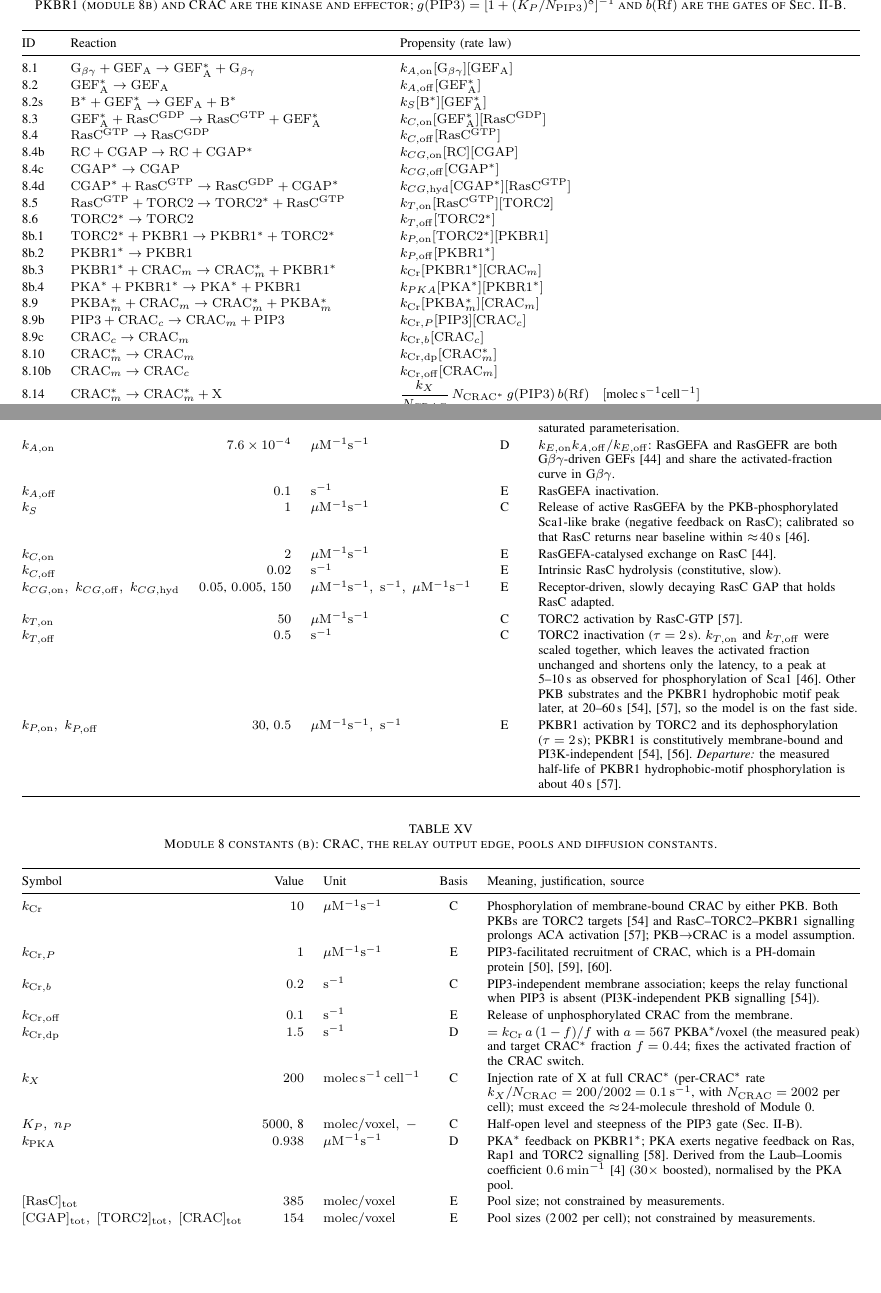
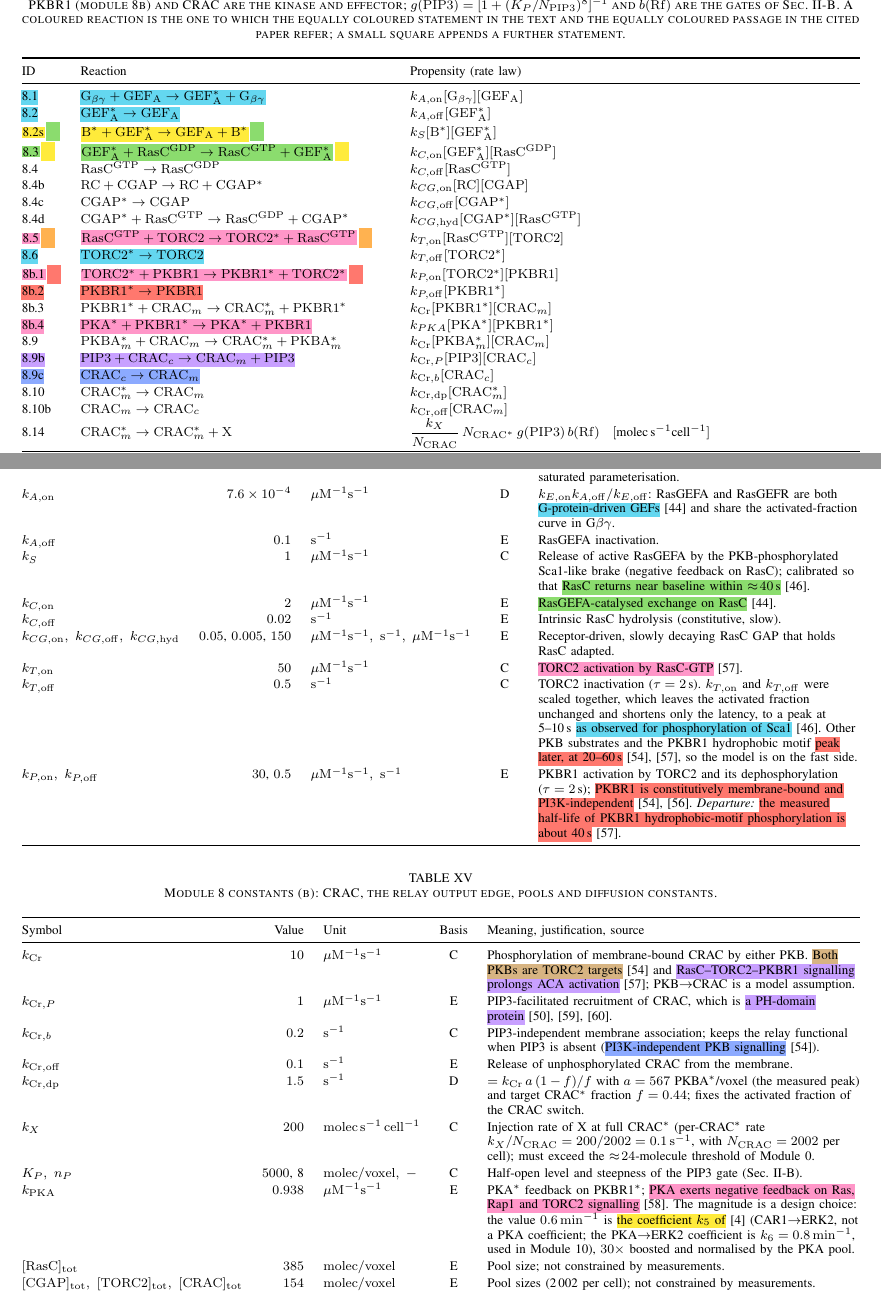
Before and after one commit to register718/patrick_git, a LaTeX paper (Main.tex, which reads sections/tables/tab_m8_const_a.tex, sections/tables/tab_m8_const_b.tex, sections/tables/tab_m8_rxn.tex): two parts of pages 12 and 13 of 20, joined at a grey line, cut so that both start at the same text, the shorter picture padded with empty space. Compiled offline with pdfLaTeX.

Commit message:
M8: mark reactions, constants and papers, verify against Julia code
Co-Authored-By: Claude Sonnet 5.5 <noreply@anthropic.com>
Claude-Session: https://claude.ai/code/session_01RpQWE9wQNxdyKjLuXonT9u

```diff
--- a/sections/tables/tab_m8_const_a.tex
+++ b/sections/tables/tab_m8_const_a.tex
@@ -9,15 +9,15 @@
 Symbol & Value & Unit & Basis & Meaning, justification, source\\
 \midrule
 $[\mathrm{GEF_A}]_\mathrm{tot}$ & \num{1600} & $\mathrm{molec/voxel}$ & D & Sized so that the number of active RasGEFA at the driven state (67\,000 G$\beta\gamma$/voxel) equals that of the previous, saturated parameterisation. \\
-$k_{A,\mathrm{on}}$ & \num{7.6e-4} & $\mu\mathrm{M}^{-1}\mathrm{s}^{-1}$ & D & $k_{E,\mathrm{on}}k_{A,\mathrm{off}}/k_{E,\mathrm{off}}$: RasGEFA and RasGEFR are both G$\beta\gamma$-driven GEFs~\cite{kae2007} and share the activated-fraction curve in G$\beta\gamma$. \\
+$k_{A,\mathrm{on}}$ & \num{7.6e-4} & $\mu\mathrm{M}^{-1}\mathrm{s}^{-1}$ & D & $k_{E,\mathrm{on}}k_{A,\mathrm{off}}/k_{E,\mathrm{off}}$: RasGEFA and RasGEFR are both \mkt{M8-gefs-g}{G-protein-driven GEFs}~\cite{kae2007} and share the activated-fraction curve in G$\beta\gamma$. \\
 $k_{A,\mathrm{off}}$ & \num{0.1} & $\mathrm{s^{-1}}$ & E & RasGEFA inactivation. \\
-$k_S$ & \num{1} & $\mu\mathrm{M}^{-1}\mathrm{s}^{-1}$ & C & Release of active RasGEFA by the PKB-phosphorylated Sca1-like brake (negative feedback on RasC); calibrated so that RasC returns near baseline within $\approx\!40$\,s~\cite{charest2010}. \\
-$k_{C,\mathrm{on}}$ & \num{2} & $\mu\mathrm{M}^{-1}\mathrm{s}^{-1}$ & E & RasGEFA-catalysed exchange on RasC~\cite{kae2007}. \\
+$k_S$ & \num{1} & $\mu\mathrm{M}^{-1}\mathrm{s}^{-1}$ & C & Release of active RasGEFA by the PKB-phosphorylated Sca1-like brake (negative feedback on RasC); calibrated so that \mkt{M8-ch-adapt}{RasC returns near baseline within $\approx\!40$\,s}~\cite{charest2010}. \\
+$k_{C,\mathrm{on}}$ & \num{2} & $\mu\mathrm{M}^{-1}\mathrm{s}^{-1}$ & E & \mkt{M8-gefa-spec}{RasGEFA-catalysed exchange on RasC}~\cite{kae2007}. \\
 $k_{C,\mathrm{off}}$ & \num{0.02} & $\mathrm{s^{-1}}$ & E & Intrinsic RasC hydrolysis (constitutive, slow). \\
 $k_{CG,\mathrm{on}},\ k_{CG,\mathrm{off}},\ k_{CG,\mathrm{hyd}}$ & \num{0.05},\ \num{0.005},\ \num{150} & $\mu\mathrm{M}^{-1}\mathrm{s}^{-1},\ \mathrm{s^{-1}},\ \mu\mathrm{M}^{-1}\mathrm{s}^{-1}$ & E & Receptor-driven, slowly decaying RasC GAP that holds RasC adapted. \\
-$k_{T,\mathrm{on}}$ & \num{50} & $\mu\mathrm{M}^{-1}\mathrm{s}^{-1}$ & C & TORC2 activation by RasC-GTP~\cite{cai2010}. \\
-$k_{T,\mathrm{off}}$ & \num{0.5} & $\mathrm{s^{-1}}$ & C & TORC2 inactivation ($\tau=2$\,s). $k_{T,\mathrm{on}}$ and $k_{T,\mathrm{off}}$ were scaled together, which leaves the activated fraction unchanged and shortens only the latency, to a peak at 5--10\,s as observed for phosphorylation of Sca1~\cite{charest2010}. Other PKB substrates and the PKBR1 hydrophobic motif peak later, at 20--60\,s~\cite{kamimura2008,cai2010}, so the model is on the fast side. \\
-$k_{P,\mathrm{on}},\ k_{P,\mathrm{off}}$ & \num{30},\ \num{0.5} & $\mu\mathrm{M}^{-1}\mathrm{s}^{-1},\ \mathrm{s^{-1}}$ & E & PKBR1 activation by TORC2 and its dephosphorylation ($\tau=2$\,s); PKBR1 is constitutively membrane-bound and PI3K-independent~\cite{meili2000,kamimura2008}. \emph{Departure:} the measured half-life of PKBR1 hydrophobic-motif phosphorylation is about 40\,s~\cite{cai2010}. \\
+$k_{T,\mathrm{on}}$ & \num{50} & $\mu\mathrm{M}^{-1}\mathrm{s}^{-1}$ & C & \mkt{M8-ras-tor}{TORC2 activation by RasC-GTP}~\cite{cai2010}. \\
+$k_{T,\mathrm{off}}$ & \num{0.5} & $\mathrm{s^{-1}}$ & C & TORC2 inactivation ($\tau=2$\,s). $k_{T,\mathrm{on}}$ and $k_{T,\mathrm{off}}$ were scaled together, which leaves the activated fraction unchanged and shortens only the latency, to a peak at 5--10\,s \mkt{M8-ch-peak}{as observed for phosphorylation of Sca1}~\cite{charest2010}. Other PKB substrates and the PKBR1 hydrophobic motif \mkt{M8-hm-slow}{peak later, at 20--60\,s}~\cite{kamimura2008,cai2010}, so the model is on the fast side. \\
+$k_{P,\mathrm{on}},\ k_{P,\mathrm{off}}$ & \num{30},\ \num{0.5} & $\mu\mathrm{M}^{-1}\mathrm{s}^{-1},\ \mathrm{s^{-1}}$ & E & PKBR1 activation by TORC2 and its dephosphorylation ($\tau=2$\,s); \mkt{M8-pkbr1-prop}{PKBR1 is constitutively membrane-bound and PI3K-independent}~\cite{meili2000,kamimura2008}. \emph{Departure:} \mkt{M8-hm-slow}{the measured half-life of PKBR1 hydrophobic-motif phosphorylation is about 40\,s}~\cite{cai2010}. \\
 \bottomrule
 \end{tabularx}
 \end{table*}
--- a/sections/tables/tab_m8_const_b.tex
+++ b/sections/tables/tab_m8_const_b.tex
@@ -8,14 +8,14 @@
 \toprule
 Symbol & Value & Unit & Basis & Meaning, justification, source\\
 \midrule
-$k_\mathrm{Cr}$ & \num{10} & $\mu\mathrm{M}^{-1}\mathrm{s}^{-1}$ & C & Phosphorylation of membrane-bound CRAC by either PKB. Both PKBs are TORC2 targets~\cite{kamimura2008} and RasC--TORC2--PKBR1 signalling prolongs ACA activation~\cite{cai2010}; PKB$\to$CRAC is a model assumption. \\
-$k_{\mathrm{Cr},P}$ & \num{1} & $\mu\mathrm{M}^{-1}\mathrm{s}^{-1}$ & E & PIP3-facilitated recruitment of CRAC, which is a PH-domain protein~\cite{insall1994,parent1998,comer2005}. \\
-$k_{\mathrm{Cr},b}$ & \num{0.2} & $\mathrm{s^{-1}}$ & C & PIP3-independent membrane association; keeps the relay functional when PIP3 is absent (PI3K-independent PKB signalling~\cite{kamimura2008}). \\
+$k_\mathrm{Cr}$ & \num{10} & $\mu\mathrm{M}^{-1}\mathrm{s}^{-1}$ & C & Phosphorylation of membrane-bound CRAC by either PKB. \mkt{M8-tor-pkbs}{Both PKBs are TORC2 targets}~\cite{kamimura2008} and \mkt{M8-aca-prolong}{RasC--TORC2--PKBR1 signalling prolongs ACA activation}~\cite{cai2010}; PKB$\to$CRAC is a model assumption. \\
+$k_{\mathrm{Cr},P}$ & \num{1} & $\mu\mathrm{M}^{-1}\mathrm{s}^{-1}$ & E & PIP3-facilitated recruitment of CRAC, which is \mkt{M8-crac-pip3}{a PH-domain protein}~\cite{insall1994,parent1998,comer2005}. \\
+$k_{\mathrm{Cr},b}$ & \num{0.2} & $\mathrm{s^{-1}}$ & C & PIP3-independent membrane association; keeps the relay functional when PIP3 is absent (\mkt{M8-pi3k-ind}{PI3K-independent PKB signalling}~\cite{kamimura2008}). \\
 $k_{\mathrm{Cr},\mathrm{off}}$ & \num{0.1} & $\mathrm{s^{-1}}$ & E & Release of unphosphorylated CRAC from the membrane. \\
 $k_{\mathrm{Cr},\mathrm{dp}}$ & \num{1.5} & $\mathrm{s^{-1}}$ & D & $=k_\mathrm{Cr}\,a\,(1-f)/f$ with $a=567$ PKBA$^*$/voxel (the measured peak) and target CRAC$^*$ fraction $f=0.44$; fixes the activated fraction of the CRAC switch. \\
 $k_X$ & \num{200} & $\mathrm{molec\,s^{-1}\,cell^{-1}}$ & C & Injection rate of X at full CRAC$^*$ (per-CRAC$^*$ rate $k_X/N_\mathrm{CRAC}=200/2002=0.1\,\mathrm{s^{-1}}$, with $N_\mathrm{CRAC}=2002$ per cell); must exceed the $\approx\!24$-molecule threshold of Module~0. \\
 $K_P,\ n_P$ & \num{5000},\ 8 & $\mathrm{molec/voxel},\ -$ & C & Half-open level and steepness of the PIP3 gate (Sec.~\ref{sec:hill}). \\
-$k_\mathrm{PKA}$ & \num{0.938} & $\mu\mathrm{M}^{-1}\mathrm{s}^{-1}$ & D & PKA$^*$ feedback on PKBR1$^*$; PKA exerts negative feedback on Ras, Rap1 and TORC2 signalling~\cite{scavello2017}. Derived from the Laub--Loomis coefficient $0.6\,\mathrm{min^{-1}}$~\cite{laub1998} ($30\times$ boosted), normalised by the PKA pool. \\
+$k_\mathrm{PKA}$ & \num{0.938} & $\mu\mathrm{M}^{-1}\mathrm{s}^{-1}$ & E & PKA$^*$ feedback on PKBR1$^*$; \mkt{M8-pka-fb}{PKA exerts negative feedback on Ras, Rap1 and TORC2 signalling}~\cite{scavello2017}. The magnitude is a design choice: the value $0.6\,\mathrm{min^{-1}}$ is \mkt{M8-laub-k}{the coefficient $k_5$ of}~\cite{laub1998} (CAR1$\to$ERK2, not a PKA coefficient; the PKA$\to$ERK2 coefficient is $k_6=0.8\,\mathrm{min^{-1}}$, used in Module~10), $30\times$ boosted and normalised by the PKA pool. \\
 $[\mathrm{RasC}]_\mathrm{tot}$ & \num{385} & $\mathrm{molec/voxel}$ & E & Pool size; not constrained by measurements. \\
 $[\mathrm{CGAP}]_\mathrm{tot},\ [\mathrm{TORC2}]_\mathrm{tot},\ [\mathrm{CRAC}]_\mathrm{tot}$ & \num{154} & $\mathrm{molec/voxel}$ & E & Pool sizes (2\,002 per cell); not constrained by measurements. \\
 $[\mathrm{PKBR1}]_\mathrm{tot}$ & \num{77} & $\mathrm{molec/voxel}$ & E & PKBR1 pool; PkbA (Module~4) is a separate, larger pool. \\
--- a/sections/tables/tab_m8_rxn.tex
+++ b/sections/tables/tab_m8_rxn.tex
@@ -1,6 +1,6 @@
 \begin{table*}[!t]
 \centering
-\caption{Module~8 reactions: the RasC$\to$TORC2$\to$PKB$\to$CRAC relay arm and its output edge 8.14 into the excitable element of Module~0. PKBR1 (module 8b) and CRAC are the kinase and effector; $g(\mathrm{PIP3})=[1+(K_P/N_\mathrm{PIP3})^{8}]^{-1}$ and $b(\mathrm{Rf})$ are the gates of Sec.~\ref{sec:hill}.}
+\caption{Module~8 reactions: the RasC$\to$TORC2$\to$PKB$\to$CRAC relay arm and its output edge 8.14 into the excitable element of Module~0. PKBR1 (module 8b) and CRAC are the kinase and effector; $g(\mathrm{PIP3})=[1+(K_P/N_\mathrm{PIP3})^{8}]^{-1}$ and $b(\mathrm{Rf})$ are the gates of Sec.~\ref{sec:hill}. A coloured reaction is the one to which the equally coloured statement in the text and the equally coloured passage in the cited paper refer; a small square appends a further statement.}
 \label{tab:m8rxn}
 \footnotesize
 \renewcommand{\arraystretch}{1.15}
@@ -8,23 +8,23 @@
 \toprule
 ID & Reaction & Propensity (rate law)\\
 \midrule
-8.1 & $\mathrm{G}_{\beta\gamma}+\mathrm{GEF_A} \to \mathrm{GEF_A^*}+\mathrm{G}_{\beta\gamma}$ & $k_{A,\mathrm{on}}[\mathrm{G}_{\beta\gamma}][\mathrm{GEF_A}]$ \\
-8.2 & $\mathrm{GEF_A^*} \to \mathrm{GEF_A}$ & $k_{A,\mathrm{off}}[\mathrm{GEF_A^*}]$ \\
-8.2s & $\mathrm{B}^*+\mathrm{GEF_A^*} \to \mathrm{GEF_A}+\mathrm{B}^*$ & $k_S[\mathrm{B}^*][\mathrm{GEF_A^*}]$ \\
-8.3 & $\mathrm{GEF_A^*}+\mathrm{RasC}^{\mathrm{GDP}} \to \mathrm{RasC}^{\mathrm{GTP}}+\mathrm{GEF_A^*}$ & $k_{C,\mathrm{on}}[\mathrm{GEF_A^*}][\mathrm{RasC}^{\mathrm{GDP}}]$ \\
+\mkt{M8-gefs-g}{8.1} & \mkt{M8-gefs-g}{$\mathrm{G}_{\beta\gamma}+\mathrm{GEF_A} \to \mathrm{GEF_A^*}+\mathrm{G}_{\beta\gamma}$} & $k_{A,\mathrm{on}}[\mathrm{G}_{\beta\gamma}][\mathrm{GEF_A}]$ \\
+\mkt{M8-gefs-g}{8.2} & \mkt{M8-gefs-g}{$\mathrm{GEF_A^*} \to \mathrm{GEF_A}$} & $k_{A,\mathrm{off}}[\mathrm{GEF_A^*}]$ \\
+\mkn{M8-sca1}{M8-ch-adapt}{8.2s} & \mkn{M8-sca1}{M8-ch-adapt}{$\mathrm{B}^*+\mathrm{GEF_A^*} \to \mathrm{GEF_A}+\mathrm{B}^*$} & $k_S[\mathrm{B}^*][\mathrm{GEF_A^*}]$ \\
+\mkn{M8-gefa-spec}{M8-c-roles}{8.3} & \mkn{M8-gefa-spec}{M8-c-roles}{$\mathrm{GEF_A^*}+\mathrm{RasC}^{\mathrm{GDP}} \to \mathrm{RasC}^{\mathrm{GTP}}+\mathrm{GEF_A^*}$} & $k_{C,\mathrm{on}}[\mathrm{GEF_A^*}][\mathrm{RasC}^{\mathrm{GDP}}]$ \\
 8.4 & $\mathrm{RasC}^{\mathrm{GTP}} \to \mathrm{RasC}^{\mathrm{GDP}}$ & $k_{C,\mathrm{off}}[\mathrm{RasC}^{\mathrm{GTP}}]$ \\
 8.4b & $\mathrm{RC}+\mathrm{CGAP} \to \mathrm{RC}+\mathrm{CGAP^*}$ & $k_{CG,\mathrm{on}}[\mathrm{RC}][\mathrm{CGAP}]$ \\
 8.4c & $\mathrm{CGAP^*} \to \mathrm{CGAP}$ & $k_{CG,\mathrm{off}}[\mathrm{CGAP^*}]$ \\
 8.4d & $\mathrm{CGAP^*}+\mathrm{RasC}^{\mathrm{GTP}} \to \mathrm{RasC}^{\mathrm{GDP}}+\mathrm{CGAP^*}$ & $k_{CG,\mathrm{hyd}}[\mathrm{CGAP^*}][\mathrm{RasC}^{\mathrm{GTP}}]$ \\
-8.5 & $\mathrm{RasC}^{\mathrm{GTP}}+\mathrm{TORC2} \to \mathrm{TORC2^*}+\mathrm{RasC}^{\mathrm{GTP}}$ & $k_{T,\mathrm{on}}[\mathrm{RasC}^{\mathrm{GTP}}][\mathrm{TORC2}]$ \\
-8.6 & $\mathrm{TORC2^*} \to \mathrm{TORC2}$ & $k_{T,\mathrm{off}}[\mathrm{TORC2^*}]$ \\
-8b.1 & $\mathrm{TORC2^*}+\mathrm{PKBR1} \to \mathrm{PKBR1^*}+\mathrm{TORC2^*}$ & $k_{P,\mathrm{on}}[\mathrm{TORC2^*}][\mathrm{PKBR1}]$ \\
-8b.2 & $\mathrm{PKBR1^*} \to \mathrm{PKBR1}$ & $k_{P,\mathrm{off}}[\mathrm{PKBR1^*}]$ \\
+\mkn{M8-ras-tor}{M8-pip3-ind}{8.5} & \mkn{M8-ras-tor}{M8-pip3-ind}{$\mathrm{RasC}^{\mathrm{GTP}}+\mathrm{TORC2} \to \mathrm{TORC2^*}+\mathrm{RasC}^{\mathrm{GTP}}$} & $k_{T,\mathrm{on}}[\mathrm{RasC}^{\mathrm{GTP}}][\mathrm{TORC2}]$ \\
+\mkt{M8-ch-peak}{8.6} & \mkt{M8-ch-peak}{$\mathrm{TORC2^*} \to \mathrm{TORC2}$} & $k_{T,\mathrm{off}}[\mathrm{TORC2^*}]$ \\
+\mkn{M8-ras-tor}{M8-hm-slow}{8b.1} & \mkn{M8-ras-tor}{M8-hm-slow}{$\mathrm{TORC2^*}+\mathrm{PKBR1} \to \mathrm{PKBR1^*}+\mathrm{TORC2^*}$} & $k_{P,\mathrm{on}}[\mathrm{TORC2^*}][\mathrm{PKBR1}]$ \\
+\mkt{M8-hm-slow}{8b.2} & \mkt{M8-hm-slow}{$\mathrm{PKBR1^*} \to \mathrm{PKBR1}$} & $k_{P,\mathrm{off}}[\mathrm{PKBR1^*}]$ \\
 8b.3 & $\mathrm{PKBR1^*}+\mathrm{CRAC}_m \to \mathrm{CRAC}_m^*+\mathrm{PKBR1^*}$ & $k_\mathrm{Cr}[\mathrm{PKBR1^*}][\mathrm{CRAC}_m]$ \\
-8b.4 & $\mathrm{PKA^*}+\mathrm{PKBR1^*} \to \mathrm{PKA^*}+\mathrm{PKBR1}$ & $k_{PKA}[\mathrm{PKA^*}][\mathrm{PKBR1^*}]$ \\
+\mkt{M8-pka-fb}{8b.4} & \mkt{M8-pka-fb}{$\mathrm{PKA^*}+\mathrm{PKBR1^*} \to \mathrm{PKA^*}+\mathrm{PKBR1}$} & $k_{PKA}[\mathrm{PKA^*}][\mathrm{PKBR1^*}]$ \\
 8.9 & $\mathrm{PKBA}_m^*+\mathrm{CRAC}_m \to \mathrm{CRAC}_m^*+\mathrm{PKBA}_m^*$ & $k_\mathrm{Cr}[\mathrm{PKBA}_m^*][\mathrm{CRAC}_m]$ \\
-8.9b & $\mathrm{PIP3}+\mathrm{CRAC}_c \to \mathrm{CRAC}_m+\mathrm{PIP3}$ & $k_{\mathrm{Cr},P}[\mathrm{PIP3}][\mathrm{CRAC}_c]$ \\
-8.9c & $\mathrm{CRAC}_c \to \mathrm{CRAC}_m$ & $k_{\mathrm{Cr},b}[\mathrm{CRAC}_c]$ \\
+\mkt{M8-crac-pip3}{8.9b} & \mkt{M8-crac-pip3}{$\mathrm{PIP3}+\mathrm{CRAC}_c \to \mathrm{CRAC}_m+\mathrm{PIP3}$} & $k_{\mathrm{Cr},P}[\mathrm{PIP3}][\mathrm{CRAC}_c]$ \\
+\mkt{M8-pi3k-ind}{8.9c} & \mkt{M8-pi3k-ind}{$\mathrm{CRAC}_c \to \mathrm{CRAC}_m$} & $k_{\mathrm{Cr},b}[\mathrm{CRAC}_c]$ \\
 8.10 & $\mathrm{CRAC}_m^* \to \mathrm{CRAC}_m$ & $k_{\mathrm{Cr},\mathrm{dp}}[\mathrm{CRAC}_m^*]$ \\
 8.10b & $\mathrm{CRAC}_m \to \mathrm{CRAC}_c$ & $k_{\mathrm{Cr},\mathrm{off}}[\mathrm{CRAC}_m]$ \\
 8.14 & $\mathrm{CRAC}_m^* \to \mathrm{CRAC}_m^*+\mathrm{X}$ & $\dfrac{k_{X}}{N_\mathrm{CRAC}}\,N_{\mathrm{CRAC}^*}\,g(\mathrm{PIP3})\,b(\mathrm{Rf})\quad[\text{molec\,s}^{-1}\text{cell}^{-1}]$ \\
```
Also changed, not shown: marks_claims.tex (+19 -0 lines), sections/m8.tex (+13 -13 lines), tools/marks/verify_m8.md (added, +38 -0 lines), sources_marked/M8/README.md (added), sources_marked/M8/charest2010.pdf (added), sources_marked/M8/comer2005.pdf (added), sources_marked/M8/insall1994.pdf (added), sources_marked/M8/kae2004.pdf (added), sources_marked/M8/kae2007.pdf (added), sources_marked/M8/kamimura2008.pdf (added), sources_marked/M8/laub1998.pdf (added), sources_marked/M8/parent1998.pdf (added), 4 other files.
